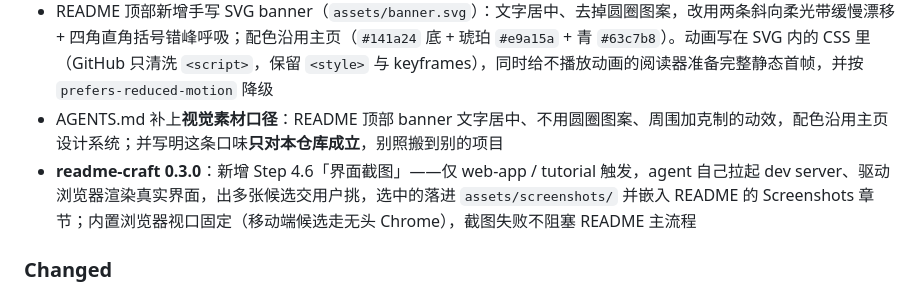
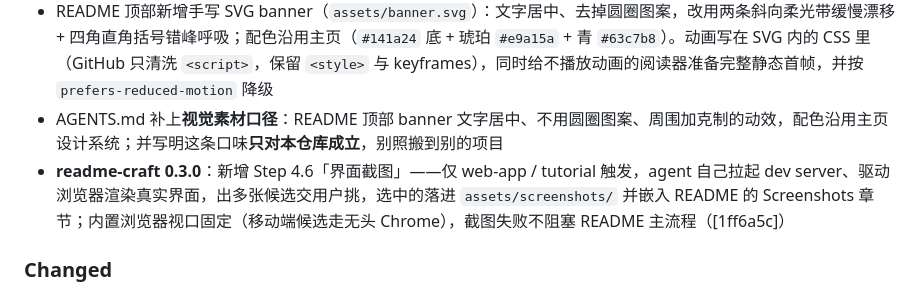
Before and after one commit to uwakeme/wake-skills, a Markdown page: CHANGELOG.md, the part around the change. GitHub-like rendering.

Commit message:
docs: CHANGELOG 补 readme-craft 0.3.0 条目哈希

```diff
--- a/CHANGELOG.md
+++ b/CHANGELOG.md
@@ -15,7 +15,7 @@
 - 新增 **review-brief** 技能：改动收尾时生成自包含的审查简报——原始需求与验收标准、变更范围（未提交变更或提交区间）、按需求符合性 / 潜在 bug / 影响面拆好的审查要点，交给另一个没有对话上下文的 agent 独立复查（[086c678]）
 - README 顶部新增手写 SVG banner（`assets/banner.svg`）：文字居中、去掉圆圈图案，改用两条斜向柔光带缓慢漂移 + 四角直角括号错峰呼吸；配色沿用主页（`#141a24` 底 + 琥珀 `#e9a15a` + 青 `#63c7b8`）。动画写在 SVG 内的 CSS 里（GitHub 只清洗 `<script>`，保留 `<style>` 与 keyframes），同时给不播放动画的阅读器准备完整静态首帧，并按 `prefers-reduced-motion` 降级
 - AGENTS.md 补上**视觉素材口径**：README 顶部 banner 文字居中、不用圆圈图案、周围加克制的动效，配色沿用主页设计系统；并写明这条口味**只对本仓库成立**，别照搬到别的项目
-- **readme-craft 0.3.0**：新增 Step 4.6「界面截图」——仅 web-app / tutorial 触发，agent 自己拉起 dev server、驱动浏览器渲染真实界面，出多张候选交用户挑，选中的落进 `assets/screenshots/` 并嵌入 README 的 Screenshots 章节；内置浏览器视口固定（移动端候选走无头 Chrome），截图失败不阻塞 README 主流程
+- **readme-craft 0.3.0**：新增 Step 4.6「界面截图」——仅 web-app / tutorial 触发，agent 自己拉起 dev server、驱动浏览器渲染真实界面，出多张候选交用户挑，选中的落进 `assets/screenshots/` 并嵌入 README 的 Screenshots 章节；内置浏览器视口固定（移动端候选走无头 Chrome），截图失败不阻塞 README 主流程（[1ff6a5c]）
 
 ### Changed
 
```
